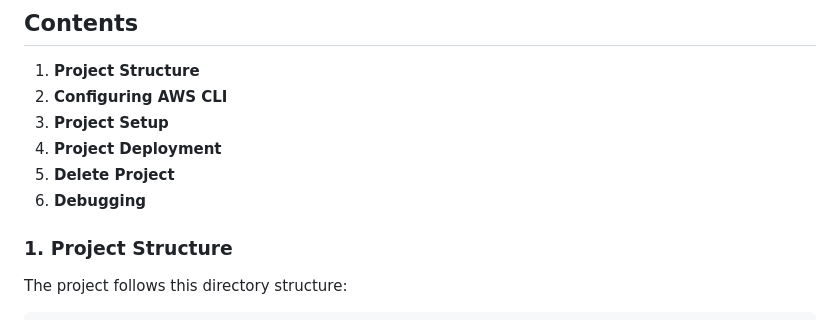
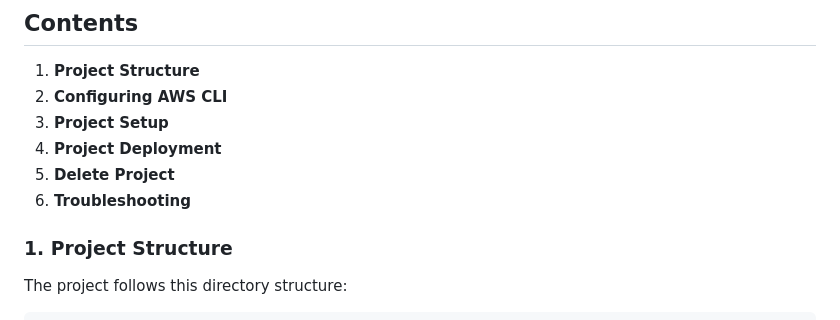
Before and after one commit to narcislinux/DCChallenge, a Markdown page: README.md, the part around the change. Rendered like a GitHub page.

```diff
--- a/README.md
+++ b/README.md
@@ -13,7 +13,7 @@ You can see the project diagram above. Monitoring and ‌‌Bastion are consider
 3. **Project Setup**
 4. **Project Deployment**
 5. **Delete Project**
-6. **Debugging**
+6. **Troubleshooting**
 
 ### 1. Project Structure
 The project follows this directory structure:
```
